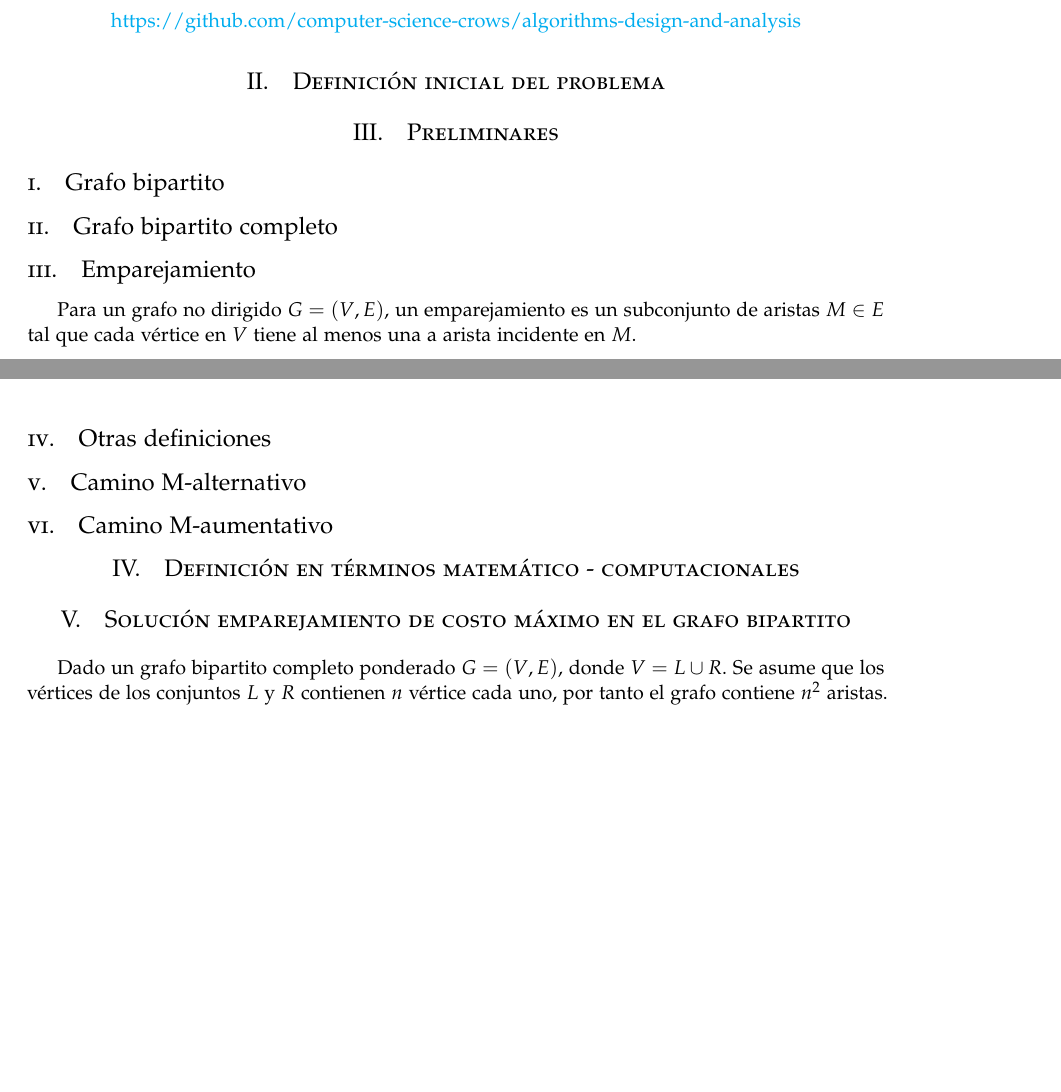
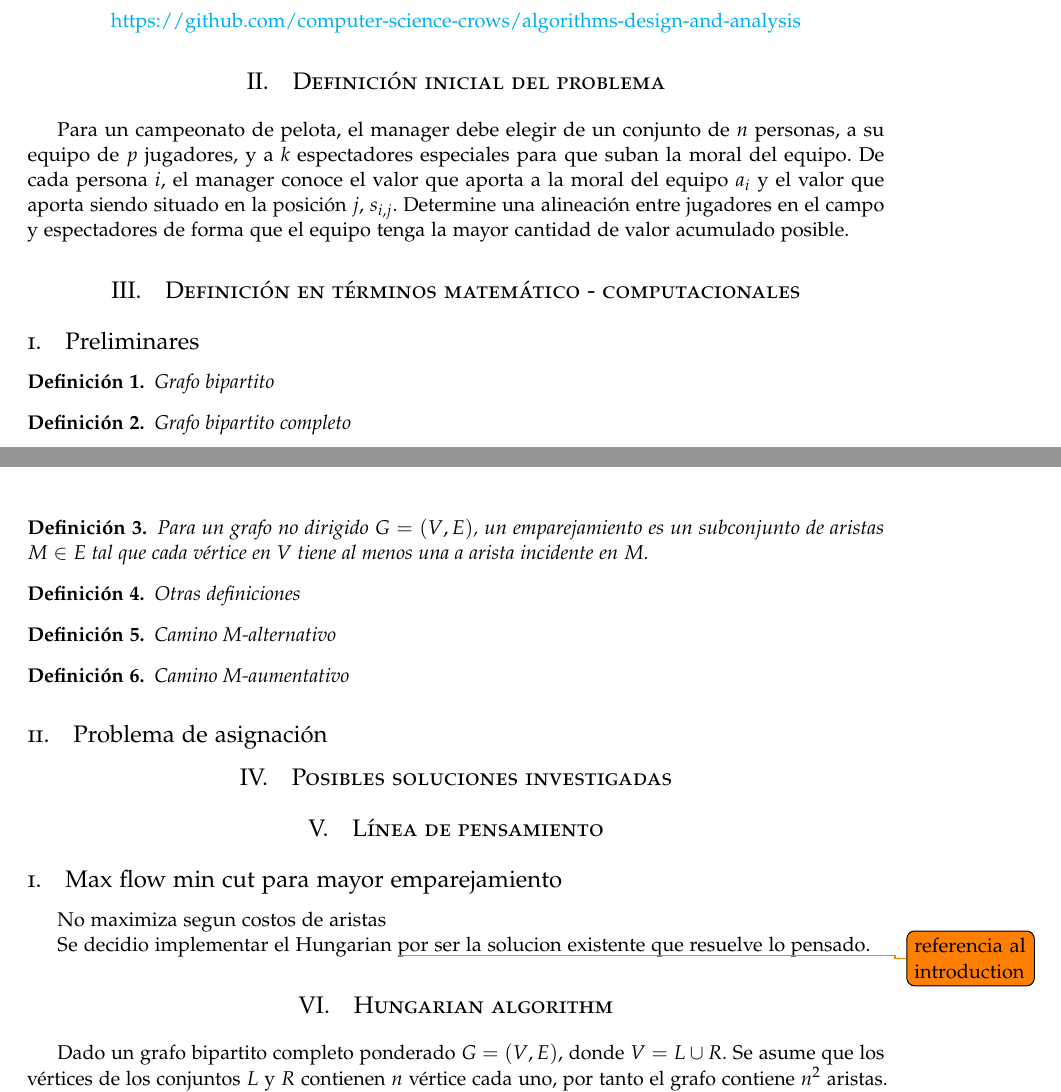
Before and after one commit to computer-science-crows/algorithms-design-and-analysis, a LaTeX document (baseball/docs/baseball.tex): two parts of pages 1 and 2 of 3 before the commit and two parts of pages 1 and 2 of 4 after it, joined at a grey line, cut so that both start at the same text, the shorter picture padded with empty space. Compiled offline with pdfLaTeX.

Commit message:
doc refactorization

```diff
--- a/baseball/docs/baseball.tex
+++ b/baseball/docs/baseball.tex
@@ -130,6 +130,7 @@
 \newcommand{\mgccapt}[1]{\texttt{\_\_#1\_\_}}
 
 \newtheorem{thm}{Teorema}
+\newtheorem{mydef}{Definici\'on}
 
 \renewcommand{\qedsymbol}{\rule{0.7em}{0.7em}}
 
@@ -158,27 +159,53 @@
 	\begin{center}
 		\href{https://github.com/computer-science-crows/algorithms-design-and-analysis}{https://github.com/computer-science-crows/algorithms-design-and-analysis}
 	\end{center}
+
 	\section{Definici\'on inicial del problema}
 
-	\section{Preliminares}
-
-	\subsection{Grafo bipartito}
-
-	\subsection{Grafo bipartito completo}
-
-	\subsection{Emparejamiento}
-	Para un grafo no dirigido $G = (V,E)$, un emparejamiento es un subconjunto de aristas $M \in E$ tal que cada v\'ertice en $V$ tiene al menos una a arista incidente en $M$.
-
-	\subsection{Otras definiciones}
-
-	\subsection{Camino M-alternativo}
-
-	\subsection{Camino M-aumentativo}
+	Para un campeonato de pelota, el manager debe elegir de un conjunto de $ n $ personas, a su equipo de $ p $ jugadores, y a $ k $ espectadores especiales para que suban la moral del equipo.
+	De cada persona $ i $, el manager conoce el valor que aporta a la moral del equipo $ a_i $ y el valor que aporta siendo situado en la posici\'on $ j $, $ s_{i,j} $.
+	Determine una alineación entre jugadores en el campo y espectadores de forma que el equipo tenga la mayor cantidad de valor acumulado posible.
 
 	\section{Definici\'on en t\'erminos matem\'atico - computacionales}
 
-	\section{Soluci\'on emparejamiento de costo m\'aximo en el grafo bipartito}
+	\subsection{Preliminares}
 
+	\begin{mydef}
+		Grafo bipartito
+	\end{mydef}
+
+	\begin{mydef}
+		Grafo bipartito completo
+	\end{mydef}
+
+	\begin{mydef}
+		Para un grafo no dirigido $G = (V,E)$, un emparejamiento es un subconjunto de aristas $M \in E$ tal que cada v\'ertice en $V$ tiene al menos una a arista incidente en $M$.
+	\end{mydef}
+
+	\begin{mydef}
+		Otras definiciones
+	\end{mydef}
+
+	\begin{mydef}
+		Camino M-alternativo
+	\end{mydef}
+
+	\begin{mydef}
+		Camino M-aumentativo
+	\end{mydef}
+
+	\subsection{Problema de asignaci\'on}
+
+	\section{Posibles soluciones investigadas}
+
+	\section{L\'inea de pensamiento}
+	\subsection{Max flow min cut para mayor emparejamiento}
+	No maximiza segun costos de aristas
+
+	Se decidio implementar el Hungarian \todo{referencia al introduction} por ser la solucion existente que resuelve lo pensado.
+
+
+	\section{Hungarian algorithm}
 	Dado un grafo bipartito completo ponderado $G = (V,E)$, donde $V = L \cup R$. Se asume que los v\'ertices de los conjuntos $L$ y $R$ contienen $n$ v\'ertice cada uno, por tanto el grafo contiene $n^2$ aristas. Para $l \in L$ y $r \in R$, se denota el peso de la arista $(l,r)$ como $w(l,r)$, lo cual representa ganancia de emparejar el v\'ertice $l$ con el v\'ertice $r$.
 
 	El objetivo es encontrar el emparejamiento perfecto $M*$ cuyas aristas tengan el peso m\'aximo total de todos los emparejamientos perfectos posibles.
```
Also changed, not shown: baseball/docs/baseball.pdf, baseball/docs/baseball.tex (15 more changed lines), 3 other files.
